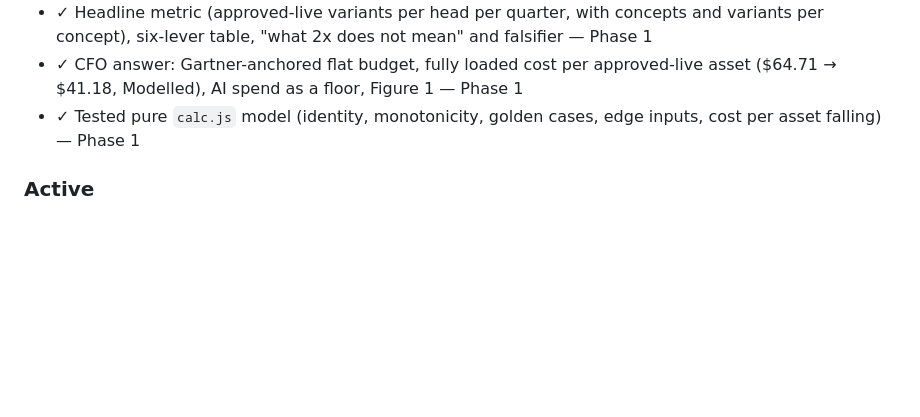
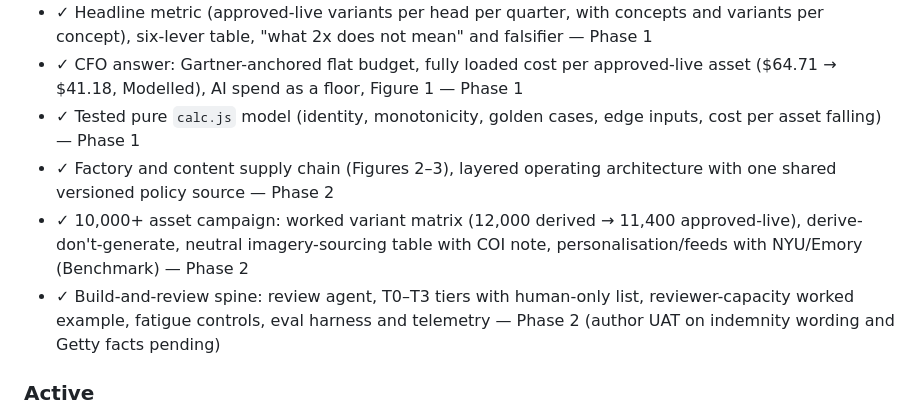
Before and after one commit to lyonsv/cmo-2x-teardown, a Markdown page: .planning/PROJECT.md, the part around one of its changes. Rendered like a GitHub page; blank space fills up the shorter version.

Commit message:
docs(phase-2): complete phase execution

```diff
--- a/.planning/PROJECT.md
+++ b/.planning/PROJECT.md
@@ -17,6 +17,9 @@ A CMO and their CFO finish the page convinced, through transparent and graded re
 - ✓ Headline metric (approved-live variants per head per quarter, with concepts and variants per concept), six-lever table, "what 2x does not mean" and falsifier — Phase 1
 - ✓ CFO answer: Gartner-anchored flat budget, fully loaded cost per approved-live asset ($64.71 → $41.18, Modelled), AI spend as a floor, Figure 1 — Phase 1
 - ✓ Tested pure `calc.js` model (identity, monotonicity, golden cases, edge inputs, cost per asset falling) — Phase 1
+- ✓ Factory and content supply chain (Figures 2–3), layered operating architecture with one shared versioned policy source — Phase 2
+- ✓ 10,000+ asset campaign: worked variant matrix (12,000 derived → 11,400 approved-live), derive-don't-generate, neutral imagery-sourcing table with COI note, personalisation/feeds with NYU/Emory (Benchmark) — Phase 2
+- ✓ Build-and-review spine: review agent, T0–T3 tiers with human-only list, reviewer-capacity worked example, fatigue controls, eval harness and telemetry — Phase 2 (author UAT on indemnity wording and Getty facts pending)
 
 ### Active
 
```
Also changed, not shown: other parts of .planning/PROJECT.md (+1 -1 lines), .planning/ROADMAP.md (+1 -1 lines), .planning/STATE.md (+9 -8 lines).
